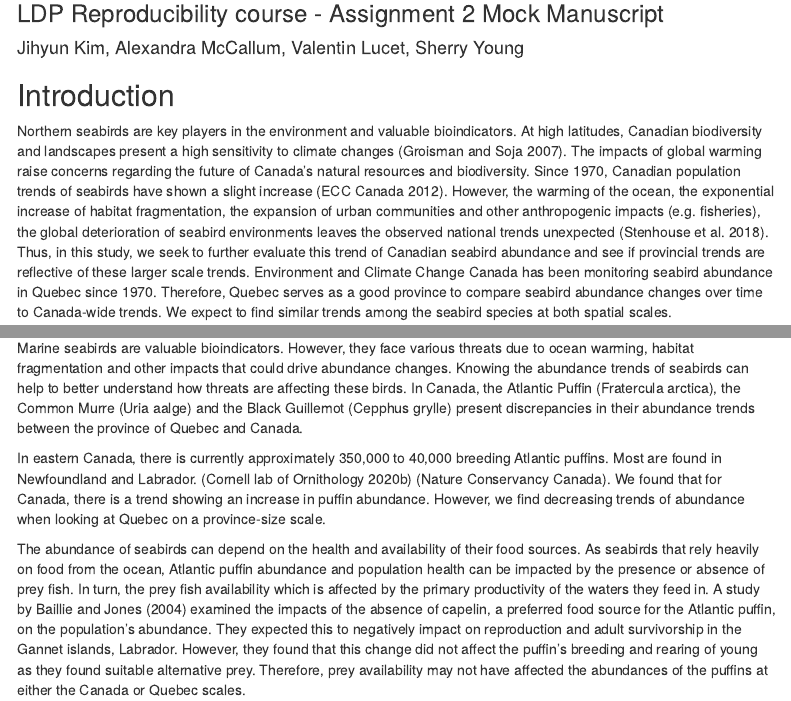
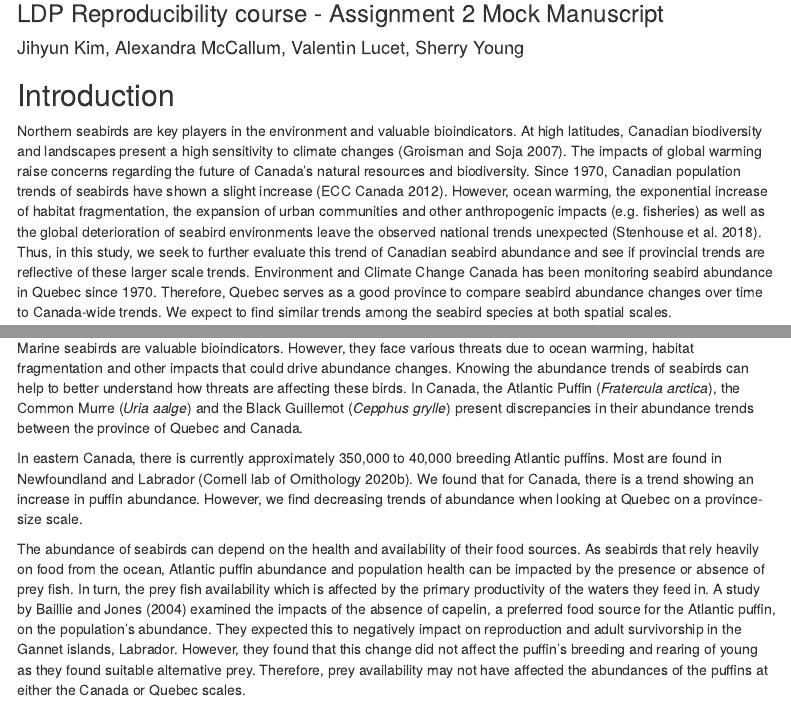
Before and after one commit to VLucet/BirdsDeclineCanada, an R Markdown document (LDPSeabirdsCanadaQC.Rmd): the page in a window 1100 px wide, from 170 px down, and a second part further down, joined at a grey line. Rendered offline with R 4.5, knitr and Pandoc, with nearby package versions; some code elsewhere in the file could not run offline; menus at the side of the page are left out.

Commit message:
final update

```diff
--- a/LDPSeabirdsCanadaQC.Rmd
+++ b/LDPSeabirdsCanadaQC.Rmd
@@ -29,7 +29,7 @@ theme_set(theme_bw())
 
 ## Introduction
 
-Northern seabirds are key players in the environment and valuable bioindicators. At high latitudes, Canadian biodiversity and landscapes present a high sensitivity to climate changes [@groisman_northern_2007]. The impacts of global warming raise concerns regarding the future of Canada’s natural resources and biodiversity. Since 1970, Canadian population trends of seabirds have shown a slight increase [@ECC_trends_2012]. However, the warming of the ocean,  the exponential increase of habitat fragmentation, the expansion of urban communities and other anthropogenic impacts (e.g. fisheries), the global deterioration of seabird environments leaves the observed national trends unexpected [@stenhouse_changes_2018]. Thus, in this study, we seek to further evaluate this trend of Canadian seabird abundance and see if provincial trends are reflective of these larger scale trends. Environment and Climate Change Canada has been monitoring seabird abundance in Quebec since 1970. Therefore, Quebec serves as a good province to compare seabird abundance changes over time to Canada-wide trends. We expect to find similar trends among the seabird species at both spatial scales.
+Northern seabirds are key players in the environment and valuable bioindicators. At high latitudes, Canadian biodiversity and landscapes present a high sensitivity to climate changes [@groisman_northern_2007]. The impacts of global warming raise concerns regarding the future of Canada’s natural resources and biodiversity. Since 1970, Canadian population trends of seabirds have shown a slight increase [@ECC_trends_2012]. However, ocean warming, the exponential increase of habitat fragmentation, the expansion of urban communities and other anthropogenic impacts (e.g. fisheries) as well as the global deterioration of seabird environments leave the observed national trends unexpected [@stenhouse_changes_2018]. Thus, in this study, we seek to further evaluate this trend of Canadian seabird abundance and see if provincial trends are reflective of these larger scale trends. Environment and Climate Change Canada has been monitoring seabird abundance in Quebec since 1970. Therefore, Quebec serves as a good province to compare seabird abundance changes over time to Canada-wide trends. We expect to find similar trends among the seabird species at both spatial scales.
 
 ## Methods
 
@@ -220,9 +220,9 @@ QCSB_table %>%
 
 ## Discussion
 
-Marine seabirds are valuable bioindicators. However, they face various threats due to ocean warming, habitat fragmentation and other impacts that could drive abundance changes. Knowing the abundance trends of seabirds can help to better understand how threats are affecting these birds. In Canada, the Atlantic Puffin (Fratercula arctica), the Common Murre (Uria aalge) and the Black Guillemot (Cepphus grylle) present discrepancies in their abundance trends between the province of Quebec and Canada.
+Marine seabirds are valuable bioindicators. However, they face various threats due to ocean warming, habitat fragmentation and other impacts that could drive abundance changes. Knowing the abundance trends of seabirds can help to better understand how threats are affecting these birds. In Canada, the Atlantic Puffin (*Fratercula arctica*), the Common Murre (*Uria aalge*) and the Black Guillemot (*Cepphus grylle*) present discrepancies in their abundance trends between the province of Quebec and Canada.
 
-In eastern Canada, there is currently approximately 350,000 to 40,000 breeding Atlantic puffins. Most are found in Newfoundland and Labrador. [@cornell_2020_3] (Nature Conservancy Canada). We found that for Canada, there is a trend showing an increase in puffin abundance. However, we find decreasing trends of abundance when looking at Quebec on a province-size scale.
+In eastern Canada, there is currently approximately 350,000 to 40,000 breeding Atlantic puffins. Most are found in Newfoundland and Labrador [@cornell_2020_3]. We found that for Canada, there is a trend showing an increase in puffin abundance. However, we find decreasing trends of abundance when looking at Quebec on a province-size scale.
 
 The abundance of seabirds can depend on the health and availability of their food sources. As seabirds that rely heavily on food from the ocean, Atlantic puffin abundance and population health can be impacted by the presence or absence of prey fish. In turn, the prey fish availability which is affected by the primary productivity of the waters they feed in. A study by @baillieResponseAtlanticPuffins2004 examined the impacts of the absence of capelin, a preferred food source for the Atlantic puffin, on the population's abundance. They expected this to negatively impact on reproduction and adult survivorship in the Gannet islands, Labrador. However, they found that this change did not affect the puffin's breeding and rearing of young as they found suitable alternative prey. Therefore, prey availability may not have affected the abundances of the puffins at either the Canada or Quebec scales.
 
```
Also changed, not shown: LDPSeabirdsCanadaQC.pdf, index.html, LDPSeabirdsCanadaQC.Rmd (4 more changed lines), 1 other file.
